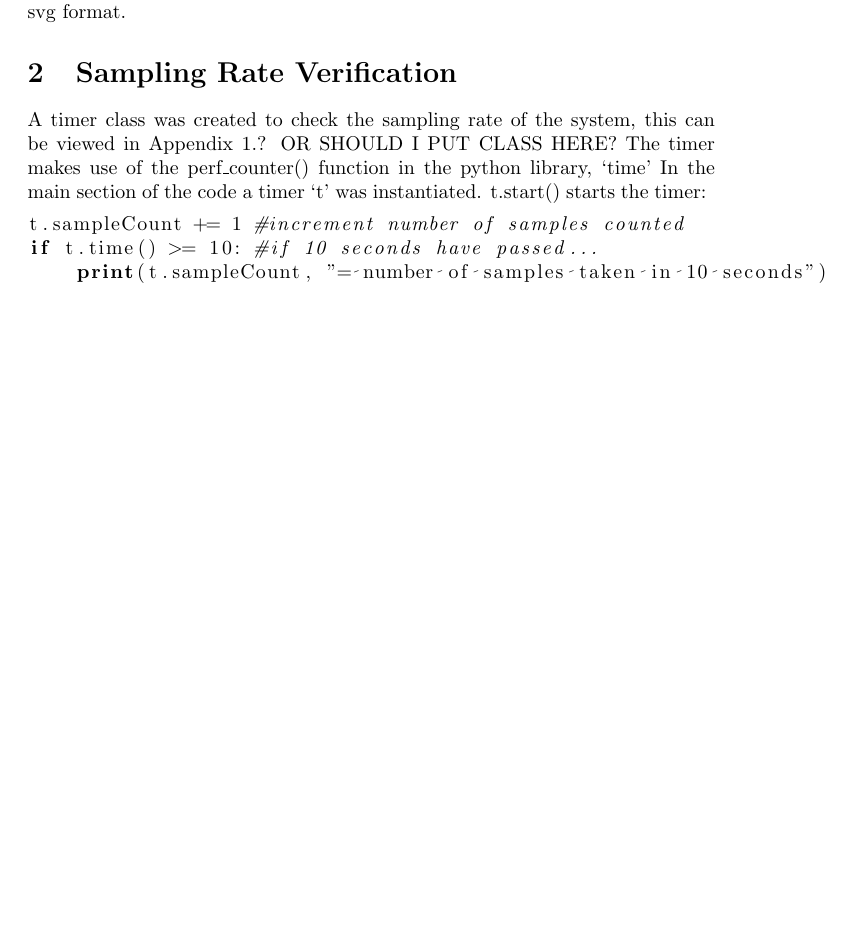
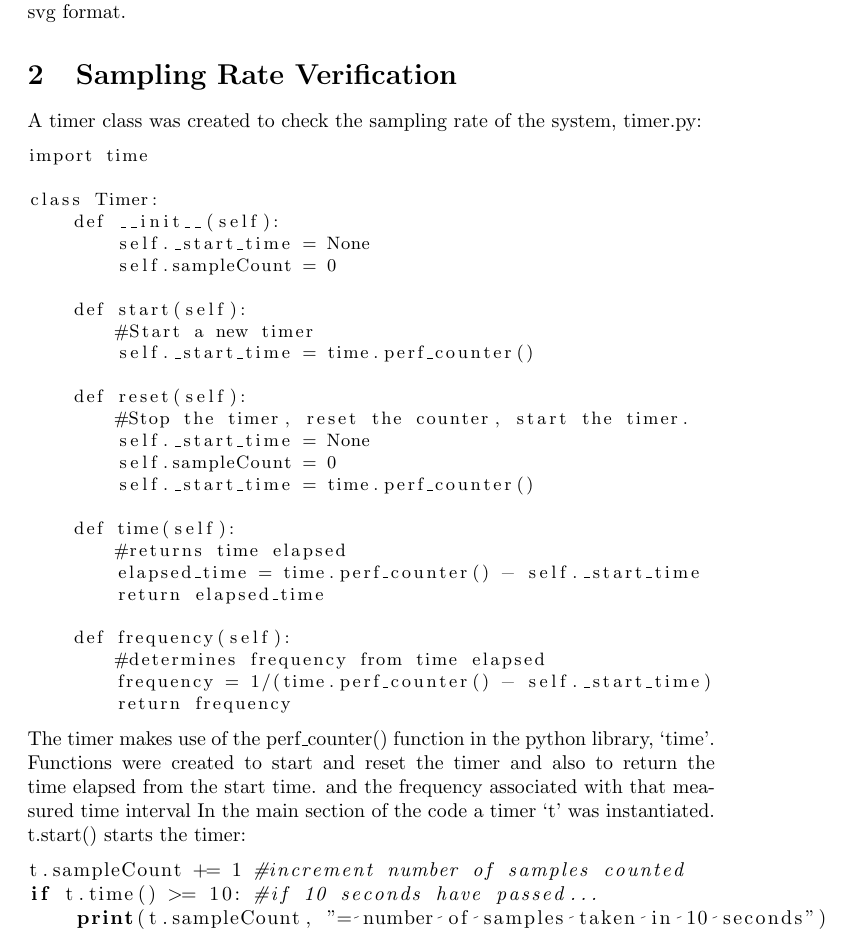
Before and after one commit to albanjoseph/Assignment3, a LaTeX document (report/main.tex): part of page 2 of 6 before the commit and part of page 2 of 7 after it, cut so that both start at the same text, the shorter picture padded with empty space. Compiled offline with pdfLaTeX.

Commit message:
timing section needs cleaned

```diff
--- a/report/main.tex
+++ b/report/main.tex
@@ -34,7 +34,41 @@ feel free to add anything else you like to this.
 I have made a data flow diagram but needs to be added in svg format.
 
 \section{Sampling Rate Verification}
-A timer class was created to check the sampling rate of the system, this can be viewed in Appendix 1.? OR SHOULD I PUT CLASS HERE? The timer makes use of the perf\_counter() function in the python library, `time'
+A timer class was created to check the sampling rate of the system, timer.py:
+\begin{lstlisting}[
+    basicstyle=\small,
+]
+import time
+
+class Timer:
+    def __init__(self):
+        self._start_time = None
+        self.sampleCount = 0
+
+    def start(self):
+        #Start a new timer
+        self._start_time = time.perf_counter()
+
+    def reset(self):
+        #Stop the timer, reset the counter, start the timer.
+        self._start_time = None
+        self.sampleCount = 0
+        self._start_time = time.perf_counter()
+
+    def time(self):
+        #returns time elapsed
+        elapsed_time = time.perf_counter() - self._start_time
+        return elapsed_time
+
+    def frequency(self):
+        #determines frequency from time elapsed
+        frequency = 1/(time.perf_counter() - self._start_time)
+        return frequency
+
+
+
+\end{lstlisting}
+The timer makes use of the perf\_counter() function in the python library, `time'. Functions were created to start and reset the timer and also to return the time elapsed from the start time. and the frequency associated with that measured time interval
 In the main section of the code a timer `t' was instantiated. t.start() starts the timer:
 \lstset{language=Python}
 \begin{lstlisting}
```
Also changed, not shown: report/main.tex (4 more changed lines).
